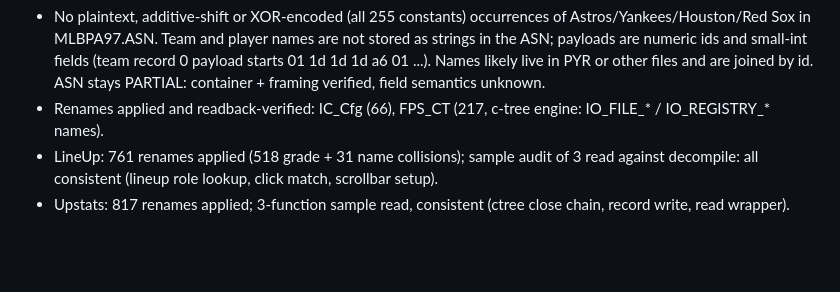
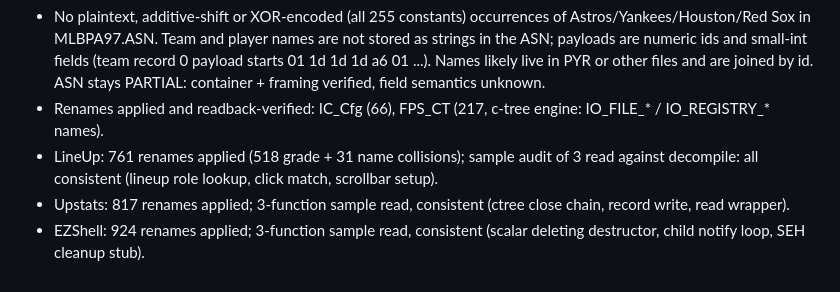
Before and after one commit to wburns02/bbpro98, a Markdown page: work/RE_FINDINGS.md, the part around the change. Drawn GitHub-style; blank space fills up the shorter version.

Commit message:
RE: EZShell renames
Co-Authored-By: Claude Sonnet 5.5 <noreply@anthropic.com>

```diff
--- a/work/RE_FINDINGS.md
+++ b/work/RE_FINDINGS.md
@@ -76,3 +76,4 @@ Output looks plausible and cites strings/callees. Needs the audit gate (spot che
 - Renames applied and readback-verified: IC_Cfg (66), FPS_CT (217, c-tree engine: IO_FILE_* / IO_REGISTRY_* names).
 - LineUp: 761 renames applied (518 grade + 31 name collisions); sample audit of 3 read against decompile: all consistent (lineup role lookup, click match, scrollbar setup).
 - Upstats: 817 renames applied; 3-function sample read, consistent (ctree close chain, record write, read wrapper).
+- EZShell: 924 renames applied; 3-function sample read, consistent (scalar deleting destructor, child notify loop, SEH cleanup stub).
```
